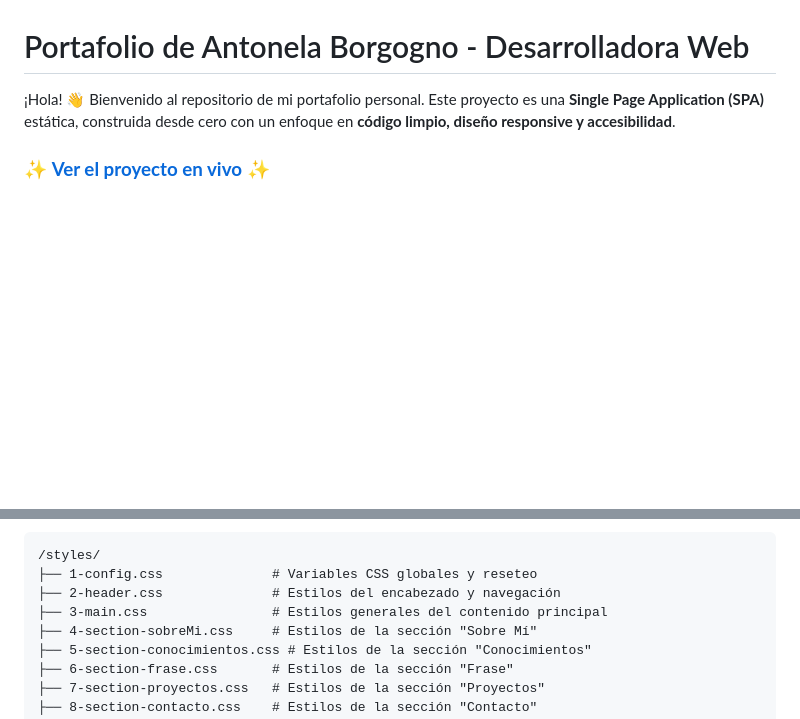
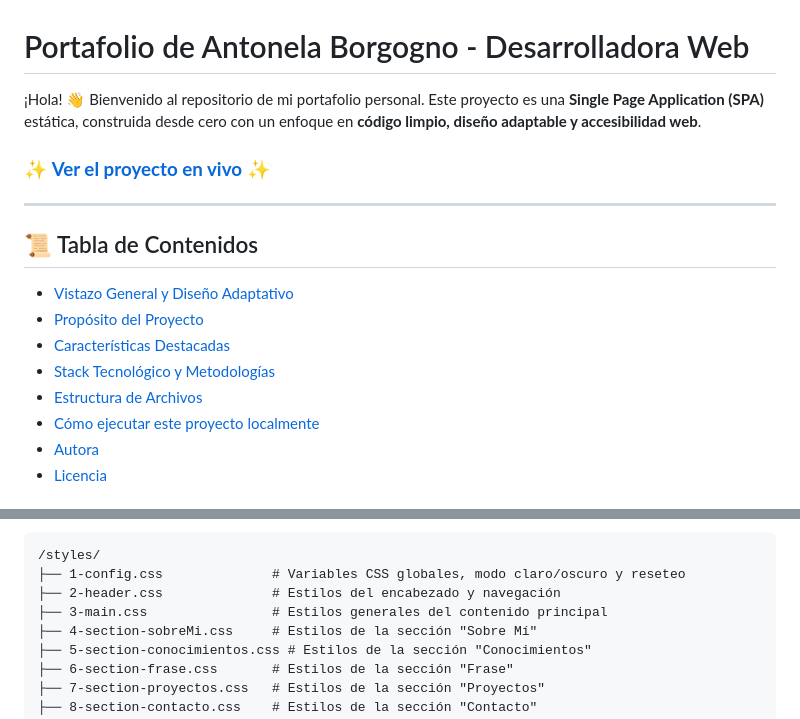
Before and after one commit to Antonela89/portfolio-ADA, a Markdown page: Readme.md, 2 parts joined by grey strips. GitHub-like rendering; blank space fills up the shorter version.

````diff
--- a/Readme.md
+++ b/Readme.md
@@ -1,5 +1,19 @@
 # Portafolio de Antonela Borgogno - Desarrolladora Web
 
-¡Hola! 👋 Bienvenido al repositorio de mi portafolio personal. Este proyecto es una **Single Page Application (SPA)** estática, construida desde cero con un enfoque en **código limpio, diseño responsive y accesibilidad**.
+¡Hola! 👋 Bienvenido al repositorio de mi portafolio personal. Este proyecto es una **Single Page Application (SPA)** estática, construida desde cero con un enfoque en **código limpio, diseño adaptable y accesibilidad web**.
 
-### ✨ **[Ver el proyecto en vivo](https://[URL-PROYECTO])** ✨
+### ✨ **[Ver el proyecto en vivo](https://[URL-DEL-PROYECTO-EN-PRODUCCION])** ✨
+
+---
+
+## 📜 Tabla de Contenidos
+
+*   [Vistazo General y Diseño Adaptativo](#-vistazo-general-y-diseño-adaptativo)
+*   [Propósito del Proyecto](#-propósito-del-proyecto)
+*   [Características Destacadas](#-características-destacadas)
+*   [Stack Tecnológico y Metodologías](#️-stack-tecnológico-y-metodologías)
+*   [Estructura de Archivos](#-estructura-de-archivos)
+*   [Cómo ejecutar este proyecto localmente](#-cómo-ejecutar-este-proyecto-localmente)
+*   [Autora](#-autora)
+*   [Licencia](#-licencia)
+
@@ -65,7 +90,7 @@ El código CSS está organizado en una arquitectura modular para facilitar su ma
 
 ```
 /styles/
-├── 1-config.css              # Variables CSS globales y reseteo
+├── 1-config.css              # Variables CSS globales, modo claro/oscuro y reseteo
 ├── 2-header.css              # Estilos del encabezado y navegación
 ├── 3-main.css                # Estilos generales del contenido principal
 ├── 4-section-sobreMi.css     # Estilos de la sección "Sobre Mí"
````
Also changed, not shown: other parts of Readme.md (+32 -21 lines).
